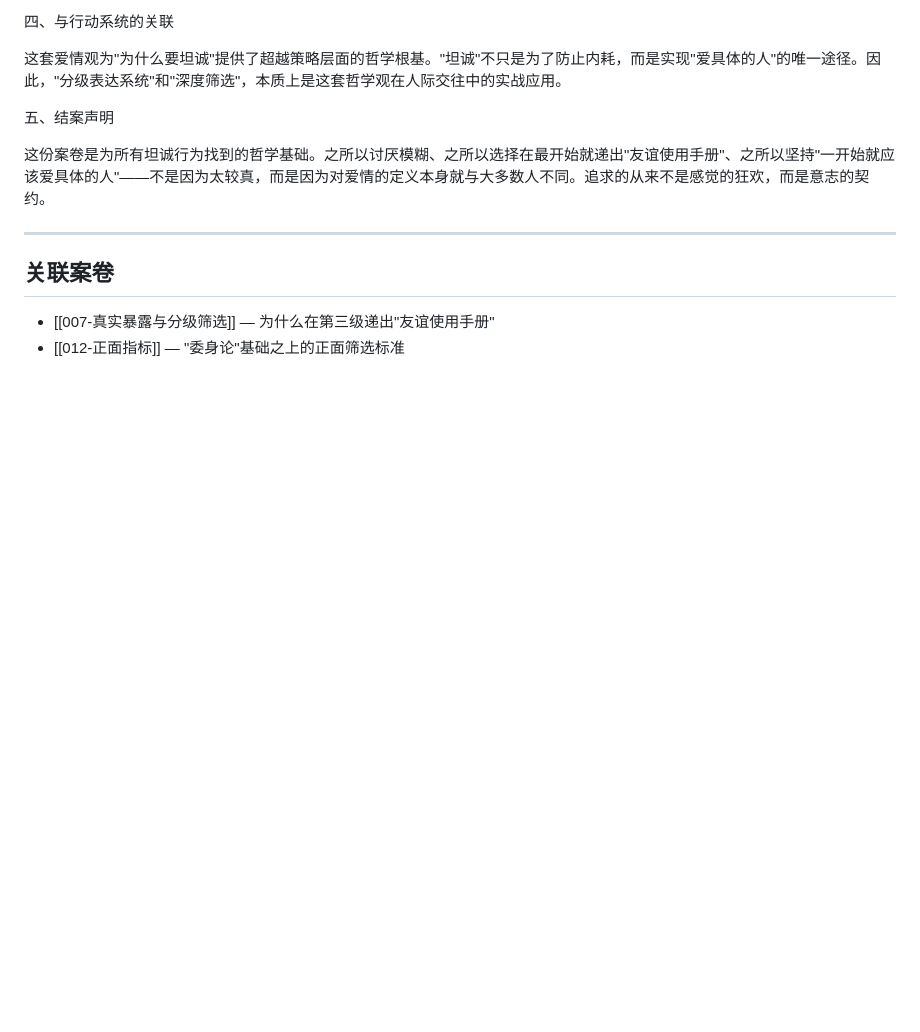
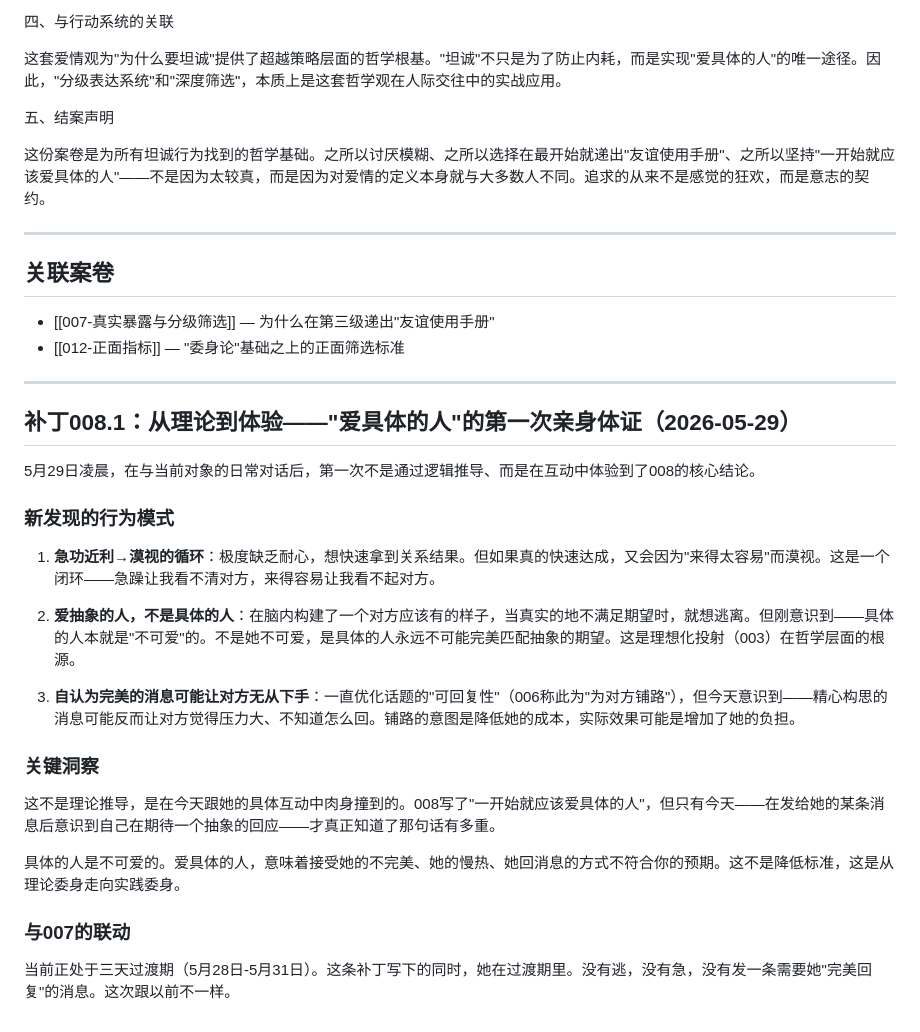
Before and after one commit to tokens-001/case-analyzer, a Markdown page: knowledge/008-爱情定义的思考过程.md, the part around the change. Rendered like a GitHub page; blank space fills up the shorter version.

Commit message:
008补丁008.1：第一次亲身体证'爱具体的人'——急功近利→漠视循环、完美消息的副作用

```diff
--- a/knowledge/008-爱情定义的思考过程.md
+++ b/knowledge/008-爱情定义的思考过程.md
@@ -60,3 +60,26 @@ tags: [关系系统]
 ## 关联案卷
 - [[007-真实暴露与分级筛选]] — 为什么在第三级递出"友谊使用手册"
 - [[012-正面指标]] — "委身论"基础之上的正面筛选标准
+
+---
+## 补丁008.1：从理论到体验——"爱具体的人"的第一次亲身体证（2026-05-29）
+
+5月29日凌晨，在与当前对象的日常对话后，第一次不是通过逻辑推导、而是在互动中体验到了008的核心结论。
+
+### 新发现的行为模式
+
+1. **急功近利→漠视的循环**：极度缺乏耐心，想快速拿到关系结果。但如果真的快速达成，又会因为"来得太容易"而漠视。这是一个闭环——急躁让我看不清对方，来得容易让我看不起对方。
+
+2. **爱抽象的人，不是具体的人**：在脑内构建了一个对方应该有的样子，当真实的地不满足期望时，就想逃离。但刚意识到——具体的人本就是"不可爱"的。不是她不可爱，是具体的人永远不可能完美匹配抽象的期望。这是理想化投射（003）在哲学层面的根源。
+
+3. **自认为完美的消息可能让对方无从下手**：一直优化话题的"可回复性"（006称此为"为对方铺路"），但今天意识到——精心构思的消息可能反而让对方觉得压力大、不知道怎么回。铺路的意图是降低她的成本，实际效果可能是增加了她的负担。
+
+### 关键洞察
+
+这不是理论推导，是在今天跟她的具体互动中肉身撞到的。008写了"一开始就应该爱具体的人"，但只有今天——在发给她的某条消息后意识到自己在期待一个抽象的回应——才真正知道了那句话有多重。
+
+具体的人是不可爱的。爱具体的人，意味着接受她的不完美、她的慢热、她回消息的方式不符合你的预期。这不是降低标准，这是从理论委身走向实践委身。
+
+### 与007的联动
+
+当前正处于三天过渡期（5月28日-5月31日）。这条补丁写下的同时，她在过渡期里。没有逃，没有急，没有发一条需要她"完美回复"的消息。这次跟以前不一样。
```
